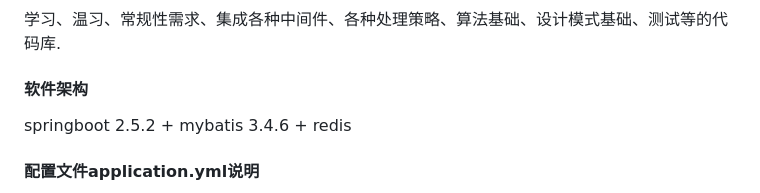
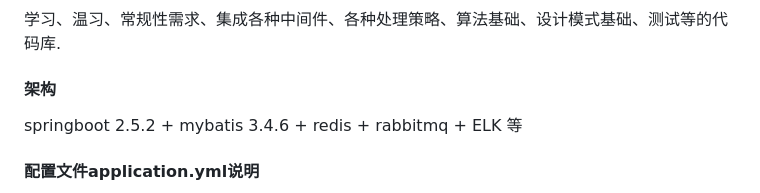
Before and after one commit to aiYunS-love/TinkerPlay, a Markdown page: README.md, the part around the change. Rendered like a GitHub page.

Commit message:
1. 整合ELK 测试修复小问题

```diff
--- a/README.md
+++ b/README.md
@@ -3,8 +3,8 @@
 #### 介绍
 学习、温习、常规性需求、集成各种中间件、各种处理策略、算法基础、设计模式基础、测试等的代码库.
 
-#### 软件架构
-springboot 2.5.2 + mybatis 3.4.6 + redis
+#### 架构
+springboot 2.5.2 + mybatis 3.4.6 + redis + rabbitmq + ELK 等
 
 
 #### 配置文件application.yml说明
```
